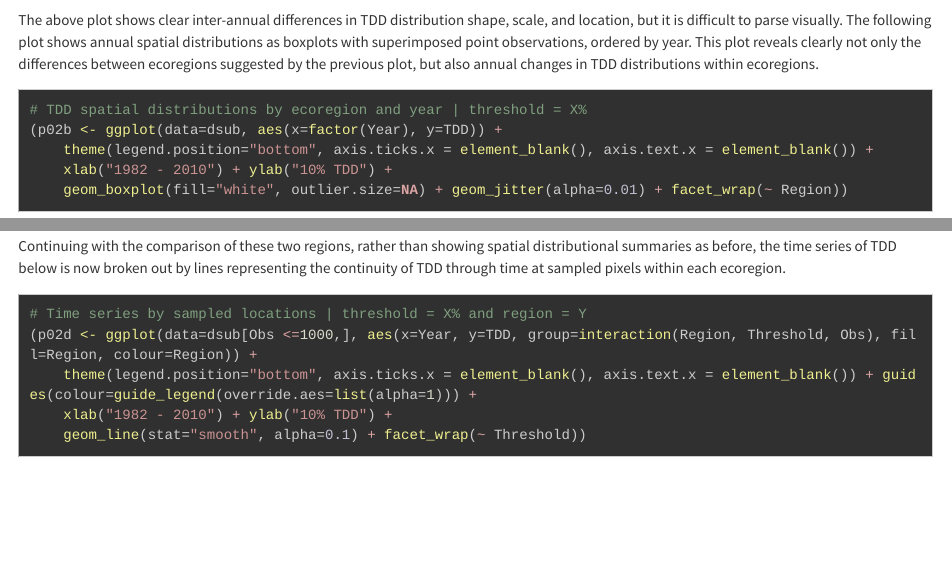
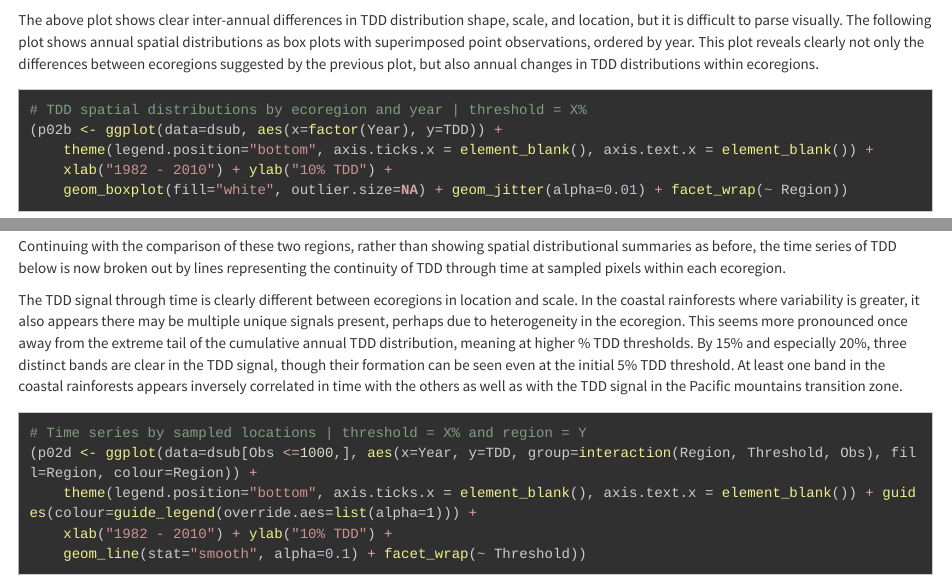
Before and after one commit to leonawicz/GrowingSeason, an R Markdown document (docs/Rmd/gs_eda3.Rmd): the page in a window 1100 px wide, from 1170 px down, and a second part further down, joined at a grey line. Rendered offline with R 4.5, knitr and Pandoc, with nearby package versions; some code elsewhere in the file could not run offline; a font, style sheet, LaTeX package, included part or bibliography that could not be used is replaced or left out; long lines of code are wrapped; common packages that the code uses without loading them are loaded.

Commit message:
Update docs

````diff
--- a/docs/Rmd/gs_eda3.Rmd
+++ b/docs/Rmd/gs_eda3.Rmd
@@ -35,7 +35,7 @@ Overlapping lines represent pdfs for individual years, 1982 - 2010.
 
 The above plot shows clear inter-annual differences in TDD distribution shape, scale, and location,
 but it is difficult to parse visually.
-The following plot shows annual spatial distributions as boxplots with superimposed point observations,
+The following plot shows annual spatial distributions as box plots with superimposed point observations,
 ordered by year.
 This plot reveals clearly not only the differences between ecoregions suggested by the previous plot,
 but also annual changes in TDD distributions within ecoregions.
@@ -58,6 +58,14 @@ Continuing with the comparison of these two regions,
 rather than showing spatial distributional summaries as before,
 the time series of TDD below is now broken out by lines representing the continuity of TDD through time at sampled pixels within each ecoregion.
 
+The TDD signal through time is clearly different between ecoregions in location and scale.
+In the coastal rainforests where variability is greater, it also appears there may be multiple unique signals present,
+perhaps due to heterogeneity in the ecoregion.
+This seems more pronounced once away from the extreme tail of the cumulative annual TDD distribution,
+meaning at higher % TDD thresholds.
+By 15% and especially 20%, three distinct bands are clear in the TDD signal, though their formation can be seen even at the initial 5% TDD threshold.
+At least one band in the coastal rainforests appears inversely correlated in time with the others as well as with the TDD signal in the Pacific mountains transition zone.
+
 ```{r plot_tdd_02d}
 ```
 
````
Also changed, not shown: docs/Rmd/gs_eda1.Rmd (+1 -1 lines), docs/Rmd/gs_eda3.Rmd (2 more changed lines).
